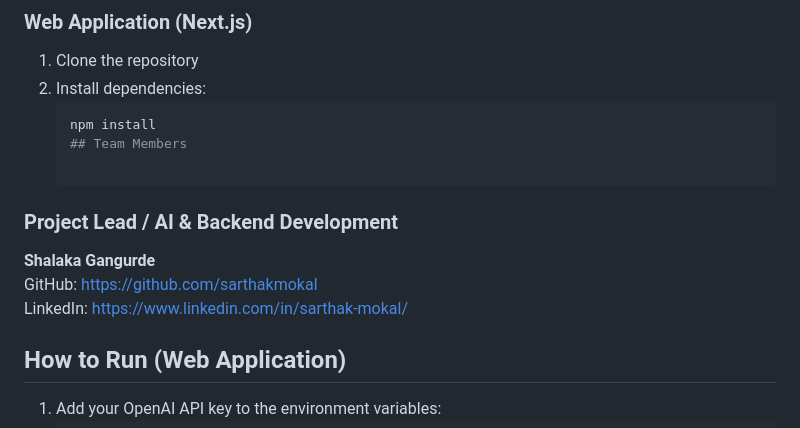
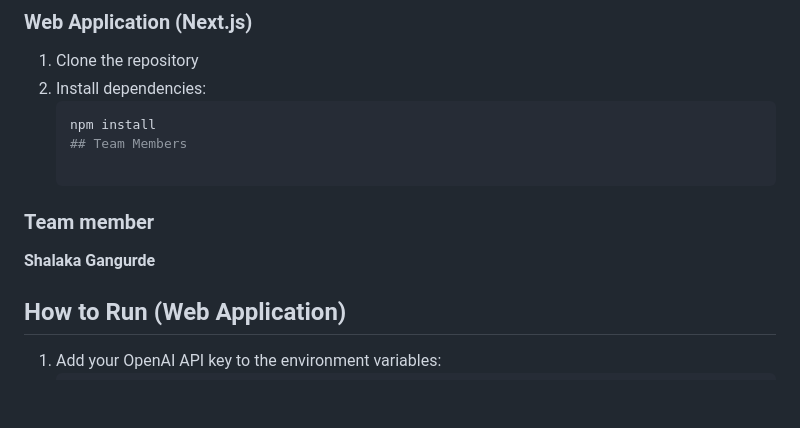
Before and after one commit to Sarthakmokal89/NIDRA-AI, a Markdown page: README.md, the part around the change. Rendered like a GitHub page; blank space fills up the shorter version.

Commit message:
Change project lead to team member
Updated team member section in README.

```diff
--- a/README.md
+++ b/README.md
@@ -147,10 +147,9 @@ The following OpenAI models and tools were integrated:
    npm install
    ## Team Members
 
-### Project Lead / AI & Backend Development
+### Team member
 **Shalaka Gangurde**
-GitHub: https://github.com/sarthakmokal
-LinkedIn: https://www.linkedin.com/in/sarthak-mokal/
+
 
 ## How to Run (Web Application)
 
```
